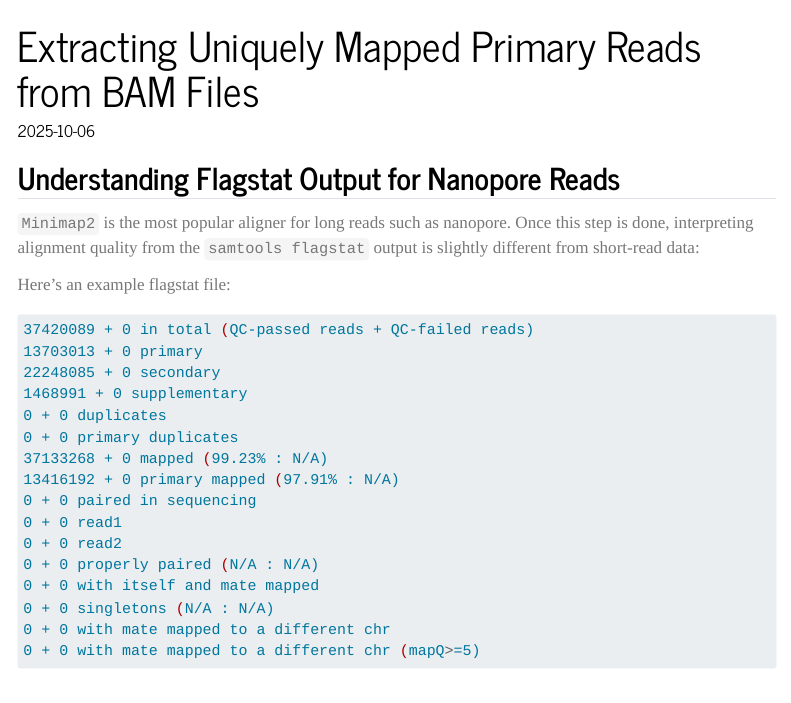
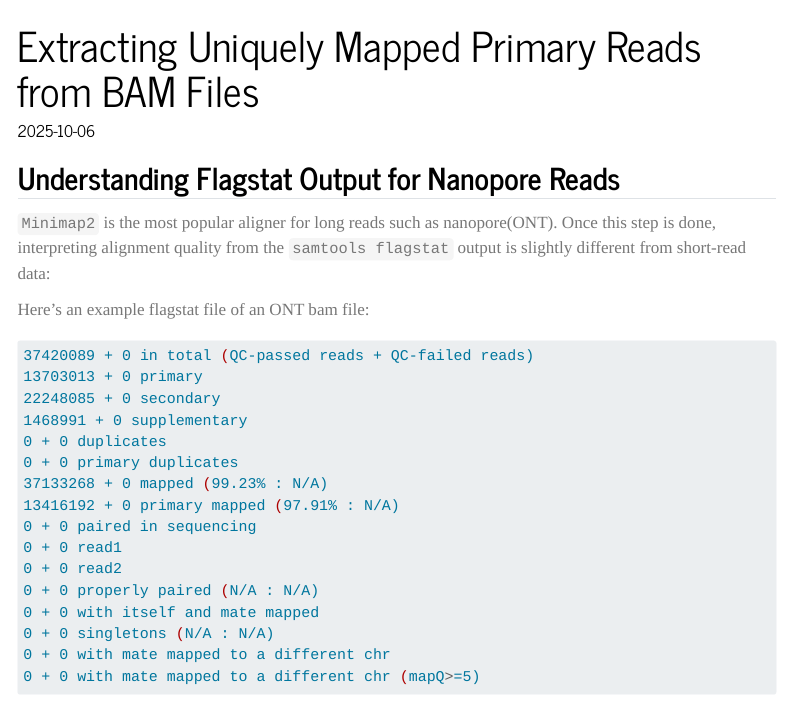
Before and after one commit to sparthib/blog, a Quarto document (blog/flagstat.qmd): the page in a window 1100 px wide, from its top. Rendered offline with R 4.5, knitr and Pandoc in place of Quarto, with nearby package versions; menus at the side of the page are left out.

Commit message:
update text

````diff
--- a/blog/flagstat.qmd
+++ b/blog/flagstat.qmd
@@ -7,9 +7,9 @@ code-copy: true
 
 ## **Understanding Flagstat Output for Nanopore Reads**
 
-`Minimap2` is the most popular aligner for long reads such as nanopore. Once this step is done, interpreting alignment quality from the `samtools flagstat` output is slightly different from short-read data:
+`Minimap2` is the most popular aligner for long reads such as nanopore(ONT). Once this step is done, interpreting alignment quality from the `samtools flagstat` output is slightly different from short-read data:
 
-Here's an example flagstat file:
+Here's an example flagstat file of an ONT bam file:
 
 ```bash
 37420089 + 0 in total (QC-passed reads + QC-failed reads)
````
Also changed, not shown: docs/search.json, 2 other files.
